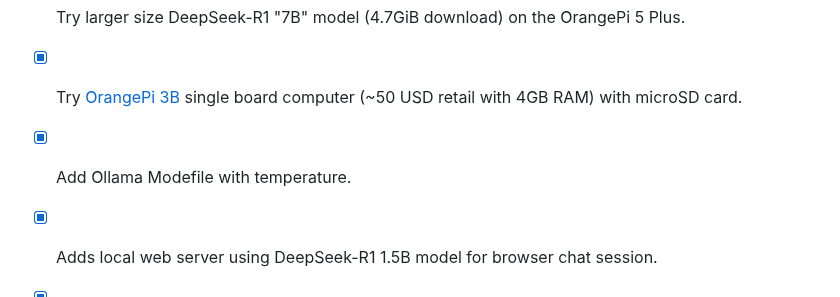
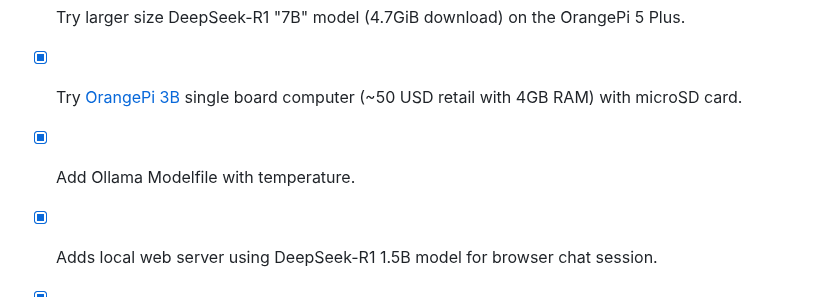
Before and after one commit to guynich/deepseek_opi5plus, a Markdown page: README.md, the part around one of its changes. GitHub-like rendering.

Commit message:
docs: improve README

```diff
--- a/README.md
+++ b/README.md
@@ -477,7 +475,7 @@ python3 ./deepseek_opi5plus/ai_agent/main.py
 * [x] Print chat script session in a stream
 * [x] Try larger size DeepSeek-R1 "7B" model (4.7GiB download) on the OrangePi 5 Plus.
 * [x] Try [OrangePi 3B](http://www.orangepi.org/html/hardWare/computerAndMicrocontrollers/details/Orange-Pi-3B.html) single board computer (~50 USD retail with 4GB RAM) with microSD card.
-* [x] Add Ollama Modefile with temperature.
+* [x] Add Ollama Modelfile with temperature.
 * [x] Adds local web server using DeepSeek-R1 1.5B model for browser chat session.
 * [x] Add AI agent example.
 * [ ] Update chat/README for OrangePi 5 run with `"seed": 42` in chat script.
```
Also changed, not shown: other parts of README.md (+2 -4 lines).
